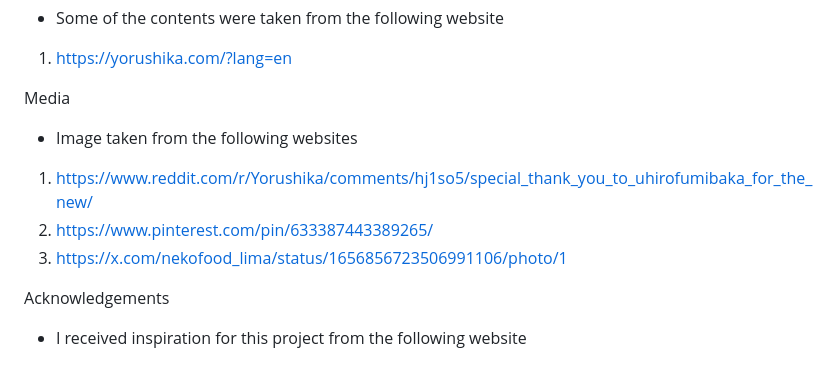
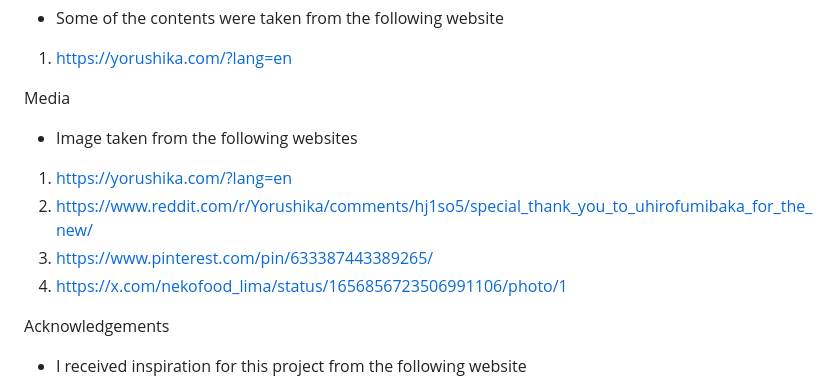
Before and after one commit to Ke-no/ASG1-ID, a Markdown page: README.md, the part around the change printed below. Drawn GitHub-style.

Commit message:
add on in README

```diff
--- a/README.md
+++ b/README.md
@@ -117,9 +122,10 @@ Content
 
 Media
 - Image taken from the following websites
-1. https://www.reddit.com/r/Yorushika/comments/hj1so5/special_thank_you_to_uhirofumibaka_for_the_new/
-2. https://www.pinterest.com/pin/633387443389265/
-3. https://x.com/nekofood_lima/status/1656856723506991106/photo/1
+1. https://yorushika.com/?lang=en
+2. https://www.reddit.com/r/Yorushika/comments/hj1so5/special_thank_you_to_uhirofumibaka_for_the_new/
+3. https://www.pinterest.com/pin/633387443389265/
+4. https://x.com/nekofood_lima/status/1656856723506991106/photo/1
 
 Acknowledgements
 - I received inspiration for this project from the following website
```
Also changed, not shown: other parts of README.md (+5 -0 lines).
